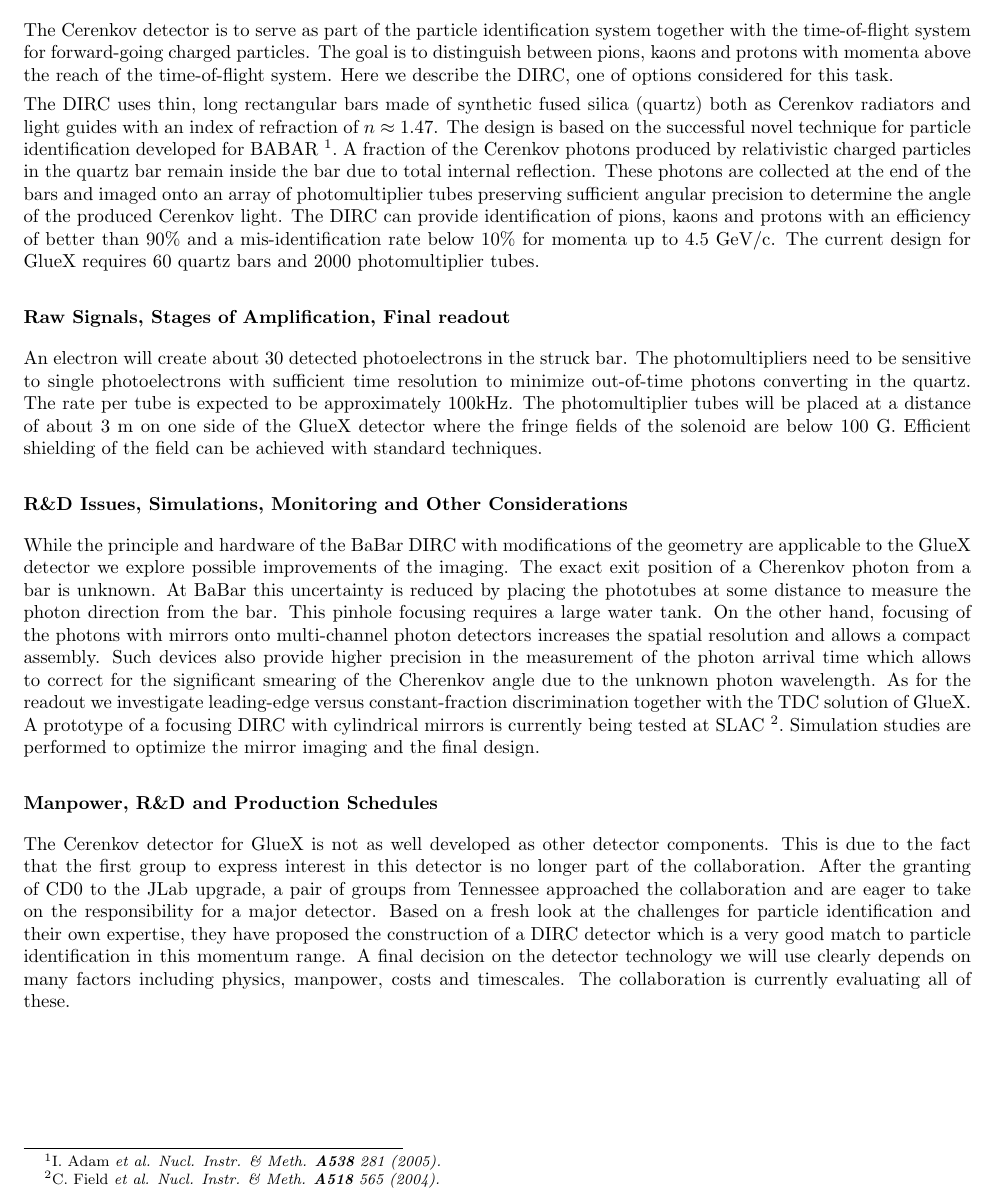
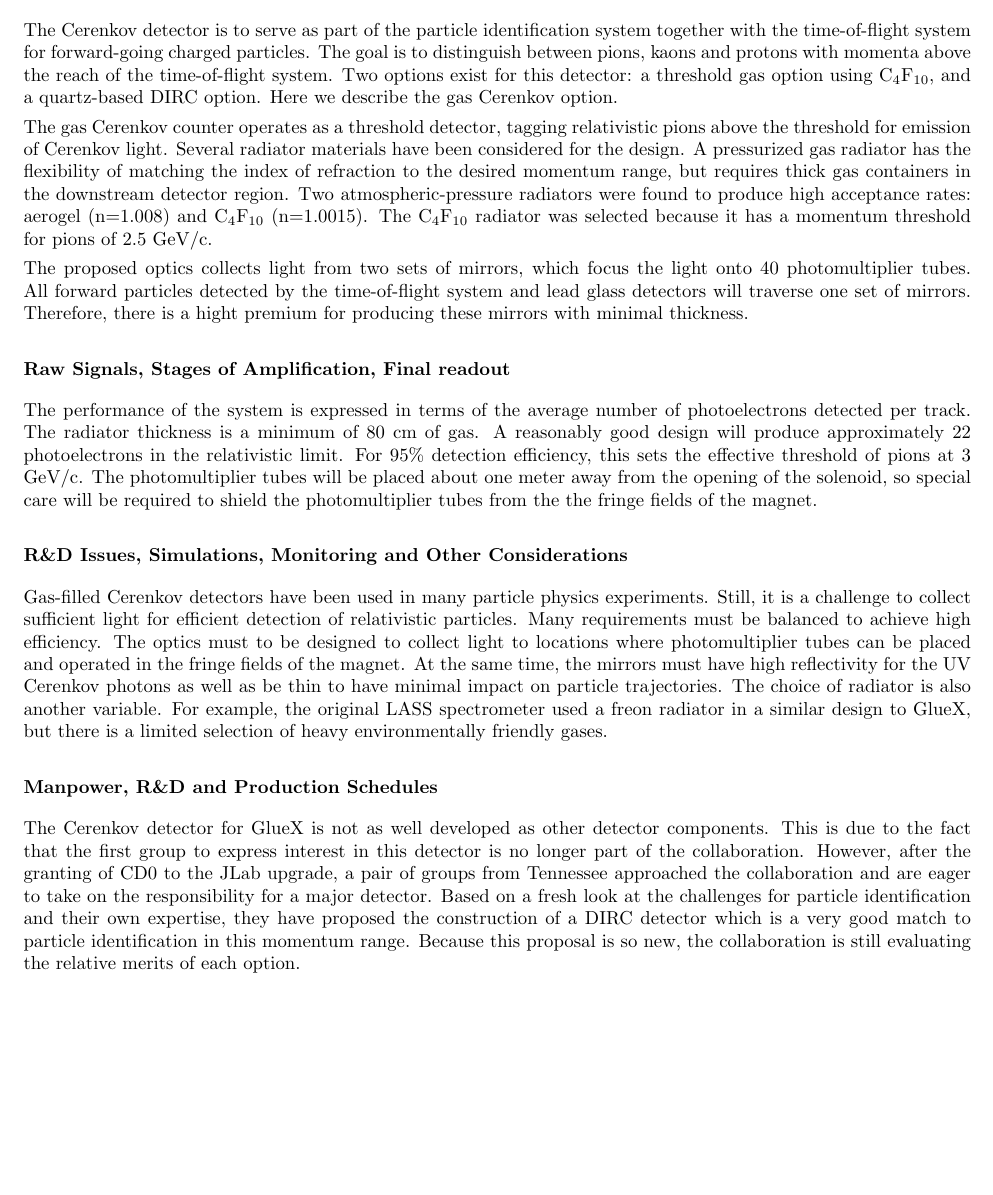
Before and after one commit to zahmed9/sim-recon, a LaTeX document (docs/summaries/CD_summary.tex, which reads docs/summaries/CD.tex): part of the page, cut so that both start at the same text, the shorter picture padded with empty space. Compiled offline with pdfLaTeX.

Commit message:
gas cerenkov version

```diff
--- a/docs/summaries/CD.tex
+++ b/docs/summaries/CD.tex
@@ -3,66 +3,60 @@
 The Cerenkov detector is to serve as part of the particle identification system
 together with the time-of-flight system for forward-going charged particles.
 The goal is to distinguish between pions, kaons and protons with
-momenta above the reach of the time-of-flight system. Here we describe the DIRC,
-one of options considered for this task.
+momenta above the reach of the time-of-flight system. Two options exist for this
+detector: a threshold gas option using C$_4$F$_{10}$, and a quartz-based DIRC
+option. Here we describe the gas Cerenkov option.
 
-The DIRC uses thin, long rectangular bars made of synthetic fused silica
-(quartz) both as Cerenkov radiators and light guides  with
-an index of refraction of $n \approx 1.47$. The design is based on the
-successful novel technique for particle identification developed for
-BABAR \footnote{I. Adam \em{et al.} Nucl. Instr. \& Meth. \textbf{A538} 281 (2005).}.
-A fraction of the Cerenkov photons produced by relativistic charged particles
-in the quartz bar remain inside the bar due to total internal reflection.
-These photons are collected at the end of the bars and imaged onto
-an array of photomultiplier tubes preserving sufficient angular precision to
-determine the angle of the produced Cerenkov light. The DIRC can provide
-identification of pions, kaons and protons with an efficiency of better
-than 90\% and a mis-identification rate below 10\% for momenta up to 4.5 GeV/c.
-The current design for GlueX requires 60 quartz bars and 2000 photomultiplier
-tubes.
+The gas Cerenkov counter operates as a threshold detector, tagging relativistic
+pions above the threshold for emission of Cerenkov light. Several radiator materials have
+been considered for the design. A pressurized gas radiator has the flexibility of
+matching the index of refraction to the desired momentum range, but requires
+thick gas containers in the downstream detector region. Two atmospheric-pressure
+radiators were found to produce high acceptance rates: aerogel (n=1.008) and C$_4$F$_{10}$
+(n=1.0015). The C$_4$F$_{10}$ radiator was selected because it has a momentum
+threshold for pions of 2.5 GeV/c.
+
+The proposed optics collects light from two sets of mirrors, which focus
+the light onto 40 photomultiplier tubes. All forward particles detected by the
+time-of-flight system and lead glass detectors will traverse one set of
+mirrors. Therefore, there is a hight premium for producing these mirrors with
+minimal thickness.
+
 
 \subsubsection*{Raw Signals, Stages of Amplification, Final readout}
 
-An electron will create about 30 detected photoelectrons in the struck bar.
-The photomultipliers need to be sensitive to single photoelectrons
-with sufficient time resolution to minimize out-of-time photons converting
-in the quartz. The rate per tube is expected to be approximately 100kHz.
-The photomultiplier tubes will be placed at a distance of
-about 3 m on one side of the GlueX detector where the fringe fields of
-the solenoid are below 100 G. Efficient shielding of the field can be achieved
-with standard techniques.
-
+The performance of the system is expressed in terms of the average number
+of photoelectrons detected per track. The radiator thickness is a minimum
+of 80 cm of gas. A reasonably good design will produce
+approximately 22 photoelectrons in the relativistic limit. For 95\%
+detection efficiency, this sets the effective threshold of pions at 3 GeV/c.
+The photomultiplier tubes will be placed about one meter away from the
+opening of the solenoid, so special care will be required to
+shield the photomultiplier tubes from the the fringe fields of the magnet.
 
 \subsubsection*{R\&D Issues, Simulations, Monitoring and Other Considerations}
 
-While the principle and hardware of the BaBar DIRC with modifications of
-the geometry are applicable to the GlueX detector we explore possible
-improvements of the imaging.
-The exact exit position of a Cherenkov photon from a bar is unknown.
-At BaBar this uncertainty is reduced by placing the phototubes at some
-distance to measure the photon direction from the bar. This pinhole focusing
-requires a large water tank. On the other hand, focusing of the photons
-with mirrors onto multi-channel photon detectors increases the spatial
-resolution and allows a compact assembly. Such devices also provide higher
-precision in the measurement of the photon arrival time which allows to
-correct for the significant smearing of the Cherenkov angle due to the
-unknown photon wavelength. As for the readout we investigate leading-edge
-versus constant-fraction discrimination together with the TDC solution of
-GlueX. A prototype of a focusing DIRC with cylindrical mirrors is currently
-being tested at SLAC
-\footnote{C. Field \em{et al.} Nucl. Instr. \& Meth. \textbf{A518} 565 (2004).}.
-Simulation studies are performed to optimize the mirror imaging and
-the final design.
+Gas-filled Cerenkov detectors have been used in many particle physics
+experiments. Still, it is a challenge to collect
+sufficient light for efficient detection of relativistic
+particles. Many requirements must be balanced to achieve high efficiency.
+The optics must to be designed to collect light to locations
+where photomultiplier tubes can be placed and operated in the fringe
+fields of the magnet. At the same time, the mirrors must have high reflectivity for the UV Cerenkov
+photons as well as be thin to have minimal impact on particle trajectories.
+The choice of radiator is also another variable. For example, the
+original LASS spectrometer used a freon radiator in a
+similar design to GlueX, but there is a limited selection of heavy
+environmentally friendly gases.
 
 \subsubsection*{Manpower, R\&D and Production Schedules}
 
 The Cerenkov detector for GlueX is not as well developed as other detector components.
 This is due to the fact that the first group to express interest in this detector
-is no longer part of the collaboration. After the granting of CD0 to the JLab upgrade,
+is no longer part of the collaboration. However, after the granting of CD0 to the JLab upgrade,
 a pair of groups from Tennessee approached the collaboration and are eager to take
 on the responsibility for a major detector. Based on a fresh look at the challenges
 for particle identification and their own expertise, they have proposed the
 construction of a DIRC detector which is a very good match to particle identification
-in this momentum range. A final decision on the detector technology we will use clearly
-depends on many factors including physics, manpower, costs and timescales. The collaboration
-is currently evaluating all of these.
+in this momentum range. Because this proposal is so new, the collaboration is still
+evaluating the relative merits of each option.
```
Also changed, not shown: docs/summaries/Makefile.
